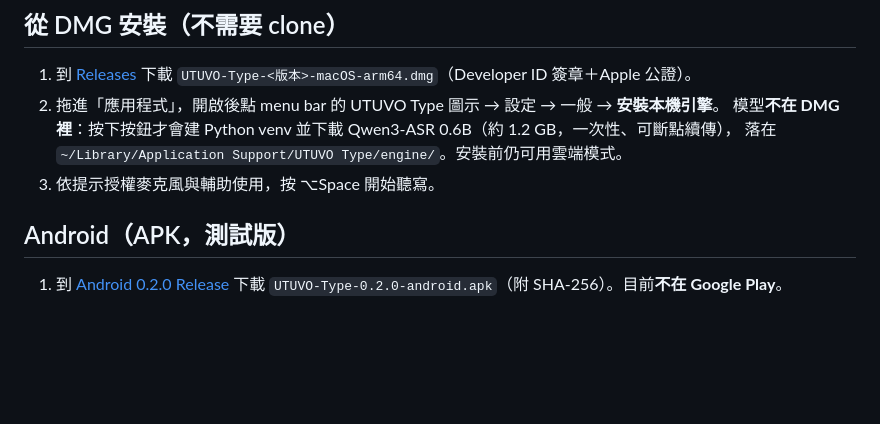
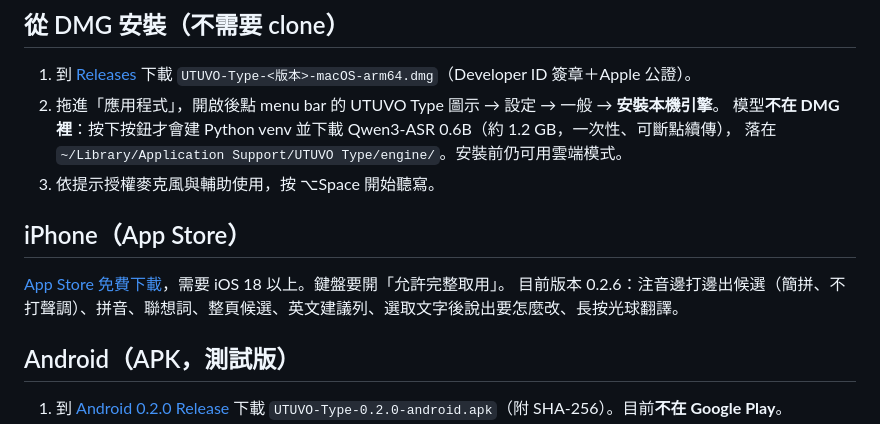
Before and after one commit to mickyyang-1407/utuvo-type, a Markdown page: README.md, the part around the change. Drawn GitHub-style; blank space fills up the shorter version.

```diff
--- a/README.md
+++ b/README.md
@@ -29,6 +29,11 @@ App 第一次啟動會依硬體判定建議路徑（Apple Silicon＋8 GB 以上
    模型**不在 DMG 裡**：按下按鈕才會建 Python venv 並下載 Qwen3-ASR 0.6B（約 1.2 GB，一次性、可斷點續傳），
    落在 `~/Library/Application Support/UTUVO Type/engine/`。安裝前仍可用雲端模式。
 3. 依提示授權麥克風與輔助使用，按 ⌥Space 開始聽寫。
+
+## iPhone（App Store）
+
+[App Store 免費下載](https://apps.apple.com/app/id6813380439)，需要 iOS 18 以上。鍵盤要開「允許完整取用」。
+目前版本 0.2.6：注音邊打邊出候選（簡拼、不打聲調）、拼音、聯想詞、整頁候選、英文建議列、選取文字後說出要怎麼改、長按光球翻譯。
 
 ## Android（APK，測試版）
 
```
Also changed, not shown: README.en.md (+5 -0 lines).
